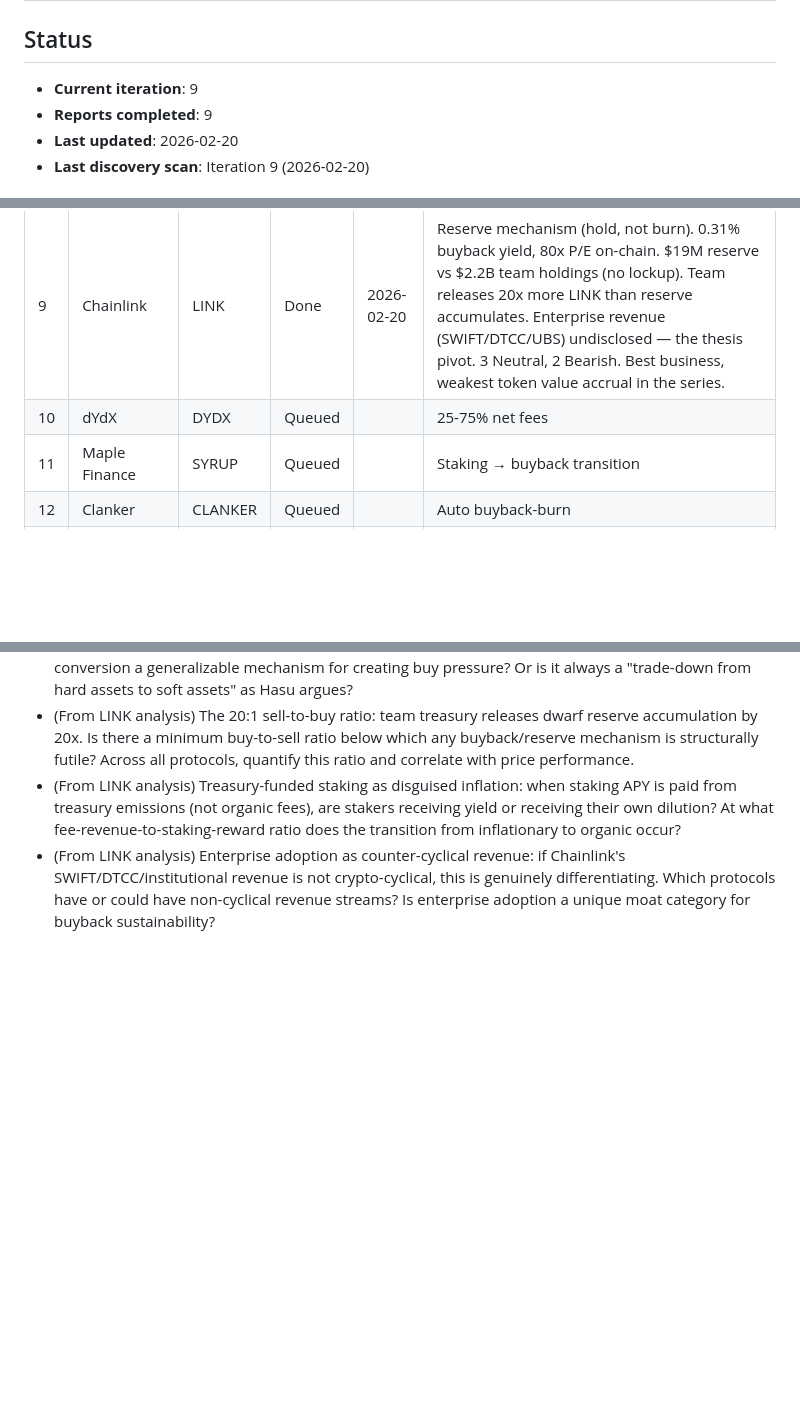
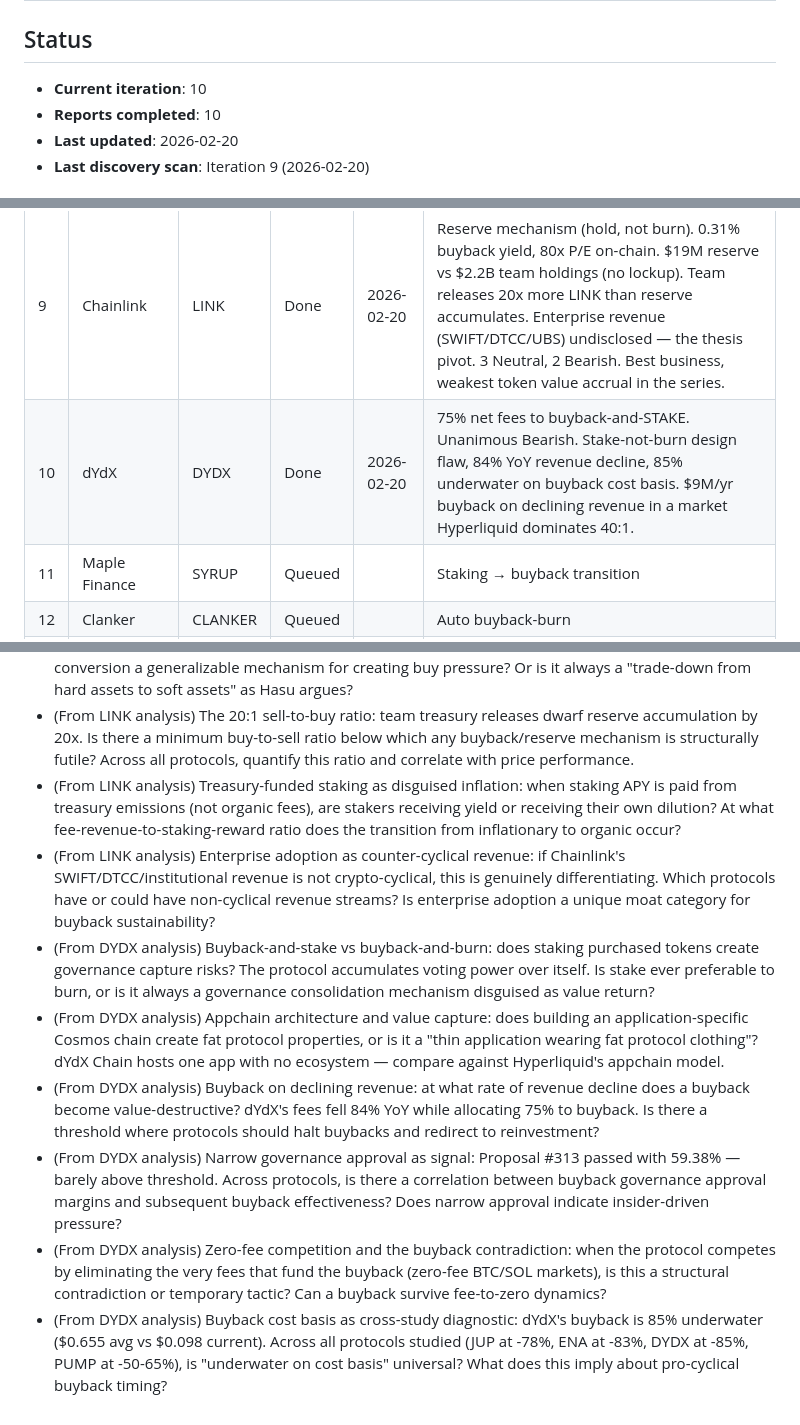
Before and after one commit to cbspears/buyback-research, a Markdown page: IMPLEMENTATION_PLAN.md, 3 parts joined by grey strips. GitHub-like rendering; blank space fills up the shorter version.

Commit message:
research(dydx): add buyback analysis report
Co-Authored-By: Claude Opus 4.6 <noreply@anthropic.com>

```diff
--- a/IMPLEMENTATION_PLAN.md
+++ b/IMPLEMENTATION_PLAN.md
@@ -9,8 +9,8 @@ created: 2026-02-19
 
 ## Status
 
-- **Current iteration**: 9
-- **Reports completed**: 9
+- **Current iteration**: 10
+- **Reports completed**: 10
 - **Last updated**: 2026-02-20
 - **Last discovery scan**: Iteration 9 (2026-02-20)
 
@@ -31,7 +31,7 @@ Priority order for analysis. Project Lead works top-to-bottom.
 | 7 | Pyth Network | PYTH | Done | 2026-02-19 | 33% DAO treasury buyback ($130K/mo). 553x P/E, $260K deployed at $0.059 avg (underwater). May 2026 unlock 2.1B PYTH dwarfs buyback 700x. Hold-not-burn. Token has no economic rights. 4 Bearish, 1 Neutral. |
 | 8 | Aster | ASTER | Done | 2026-02-20 | Up to 80% fees, $214M+ bought back. Unanimous Bearish. Wash-trading allegations unresolved, -71% drawdown despite massive buybacks. |
 | 9 | Chainlink | LINK | Done | 2026-02-20 | Reserve mechanism (hold, not burn). 0.31% buyback yield, 80x P/E on-chain. $19M reserve vs $2.2B team holdings (no lockup). Team releases 20x more LINK than reserve accumulates. Enterprise revenue (SWIFT/DTCC/UBS) undisclosed — the thesis pivot. 3 Neutral, 2 Bearish. Best business, weakest token value accrual in the series. |
-| 10 | dYdX | DYDX | Queued | | 25-75% net fees |
+| 10 | dYdX | DYDX | Done | 2026-02-20 | 75% net fees to buyback-and-STAKE. Unanimous Bearish. Stake-not-burn design flaw, 84% YoY revenue decline, 85% underwater on buyback cost basis. $9M/yr buyback on declining revenue in a market Hyperliquid dominates 40:1. |
 | 11 | Maple Finance | SYRUP | Queued | | Staking → buyback transition |
 | 12 | Clanker | CLANKER | Queued | | Auto buyback-burn |
 | 13 | Raydium | RAY | Queued | | 12% fee buyback & burn |
@@ -176,3 +177,9 @@ Priority order for analysis. Project Lead works top-to-bottom.
 - (From LINK analysis) The 20:1 sell-to-buy ratio: team treasury releases dwarf reserve accumulation by 20x. Is there a minimum buy-to-sell ratio below which any buyback/reserve mechanism is structurally futile? Across all protocols, quantify this ratio and correlate with price performance.
 - (From LINK analysis) Treasury-funded staking as disguised inflation: when staking APY is paid from treasury emissions (not organic fees), are stakers receiving yield or receiving their own dilution? At what fee-revenue-to-staking-reward ratio does the transition from inflationary to organic occur?
 - (From LINK analysis) Enterprise adoption as counter-cyclical revenue: if Chainlink's SWIFT/DTCC/institutional revenue is not crypto-cyclical, this is genuinely differentiating. Which protocols have or could have non-cyclical revenue streams? Is enterprise adoption a unique moat category for buyback sustainability?
+- (From DYDX analysis) Buyback-and-stake vs buyback-and-burn: does staking purchased tokens create governance capture risks? The protocol accumulates voting power over itself. Is stake ever preferable to burn, or is it always a governance consolidation mechanism disguised as value return?
+- (From DYDX analysis) Appchain architecture and value capture: does building an application-specific Cosmos chain create fat protocol properties, or is it a "thin application wearing fat protocol clothing"? dYdX Chain hosts one app with no ecosystem — compare against Hyperliquid's appchain model.
+- (From DYDX analysis) Buyback on declining revenue: at what rate of revenue decline does a buyback become value-destructive? dYdX's fees fell 84% YoY while allocating 75% to buyback. Is there a threshold where protocols should halt buybacks and redirect to reinvestment?
+- (From DYDX analysis) Narrow governance approval as signal: Proposal #313 passed with 59.38% — barely above threshold. Across protocols, is there a correlation between buyback governance approval margins and subsequent buyback effectiveness? Does narrow approval indicate insider-driven pressure?
+- (From DYDX analysis) Zero-fee competition and the buyback contradiction: when the protocol competes by eliminating the very fees that fund the buyback (zero-fee BTC/SOL markets), is this a structural contradiction or temporary tactic? Can a buyback survive fee-to-zero dynamics?
+- (From DYDX analysis) Buyback cost basis as cross-study diagnostic: dYdX's buyback is 85% underwater ($0.655 avg vs $0.098 current). Across all protocols studied (JUP at -78%, ENA at -83%, DYDX at -85%, PUMP at -50-65%), is "underwater on cost basis" universal? What does this imply about pro-cyclical buyback timing?
```
Also changed, not shown: other parts of IMPLEMENTATION_PLAN.md (+1 -0 lines), output/dydx-report.md (added, +264 -0 lines), specs/protocols.md (+1 -0 lines).
